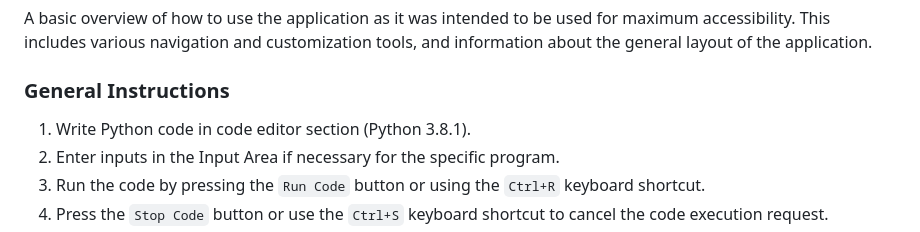
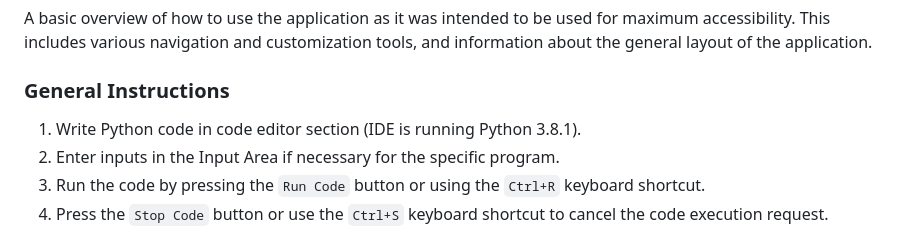
Before and after one commit to ciaranheaney/accessible-python-web-ide, a Markdown page: README.md, the part around the change printed below. GitHub-like rendering.

Commit message:
Fixed mistake in readme

```diff
--- a/README.md
+++ b/README.md
@@ -44,7 +44,7 @@ A basic overview of how to use the application as it was intended to be used for
 
 ### General Instructions
 
-1. Write Python code in code editor section (Python 3.8.1).
+1. Write Python code in code editor section (IDE is running Python 3.8.1).
 2. Enter inputs in the Input Area if necessary for the specific program.
 3. Run the code by pressing the `Run Code` button or using the `Ctrl+R` keyboard shortcut.
 4. Press the `Stop Code` button or use the `Ctrl+S` keyboard shortcut to cancel the code execution request.
```
Also changed, not shown: other parts of README.md (+1 -1 lines).
